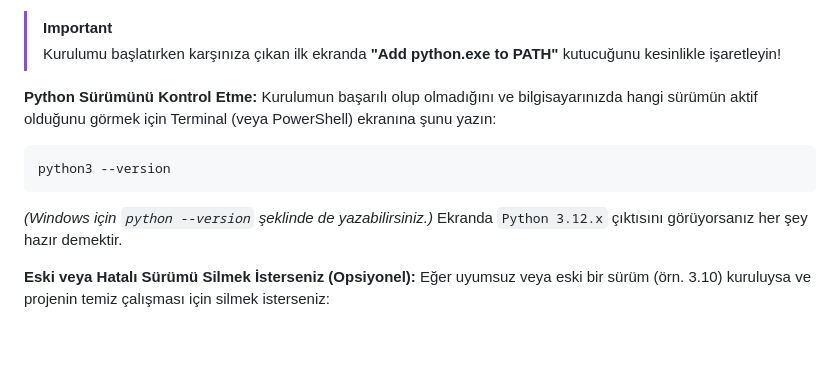
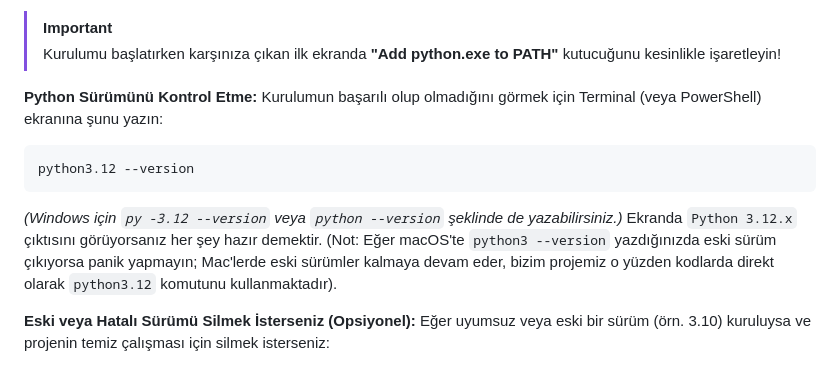
Before and after one commit to aliturhan0/sentetik_veri_otomasyonu, a Markdown page: KURULUM_REHBERI.md, the part around the change. Drawn GitHub-style; blank space fills up the shorter version.

Commit message:
docs: clarify version check for macOS

````diff
--- a/KURULUM_REHBERI.md
+++ b/KURULUM_REHBERI.md
@@ -26,11 +26,11 @@ brew install python@3.12
 > Kurulumu başlatırken karşınıza çıkan ilk ekranda **"Add python.exe to PATH"** kutucuğunu kesinlikle işaretleyin!
 
 **Python Sürümünü Kontrol Etme:**
-Kurulumun başarılı olup olmadığını ve bilgisayarınızda hangi sürümün aktif olduğunu görmek için Terminal (veya PowerShell) ekranına şunu yazın:
+Kurulumun başarılı olup olmadığını görmek için Terminal (veya PowerShell) ekranına şunu yazın:
 ```bash
-python3 --version
+python3.12 --version
 ```
-*(Windows için `python --version` şeklinde de yazabilirsiniz.)* Ekranda `Python 3.12.x` çıktısını görüyorsanız her şey hazır demektir.
+*(Windows için `py -3.12 --version` veya `python --version` şeklinde de yazabilirsiniz.)* Ekranda `Python 3.12.x` çıktısını görüyorsanız her şey hazır demektir. (Not: Eğer macOS'te `python3 --version` yazdığınızda eski sürüm çıkıyorsa panik yapmayın; Mac'lerde eski sürümler kalmaya devam eder, bizim projemiz o yüzden kodlarda direkt olarak `python3.12` komutunu kullanmaktadır).
 
 **Eski veya Hatalı Sürümü Silmek İsterseniz (Opsiyonel):**
 Eğer uyumsuz veya eski bir sürüm (örn. 3.10) kuruluysa ve projenin temiz çalışması için silmek isterseniz:
````
